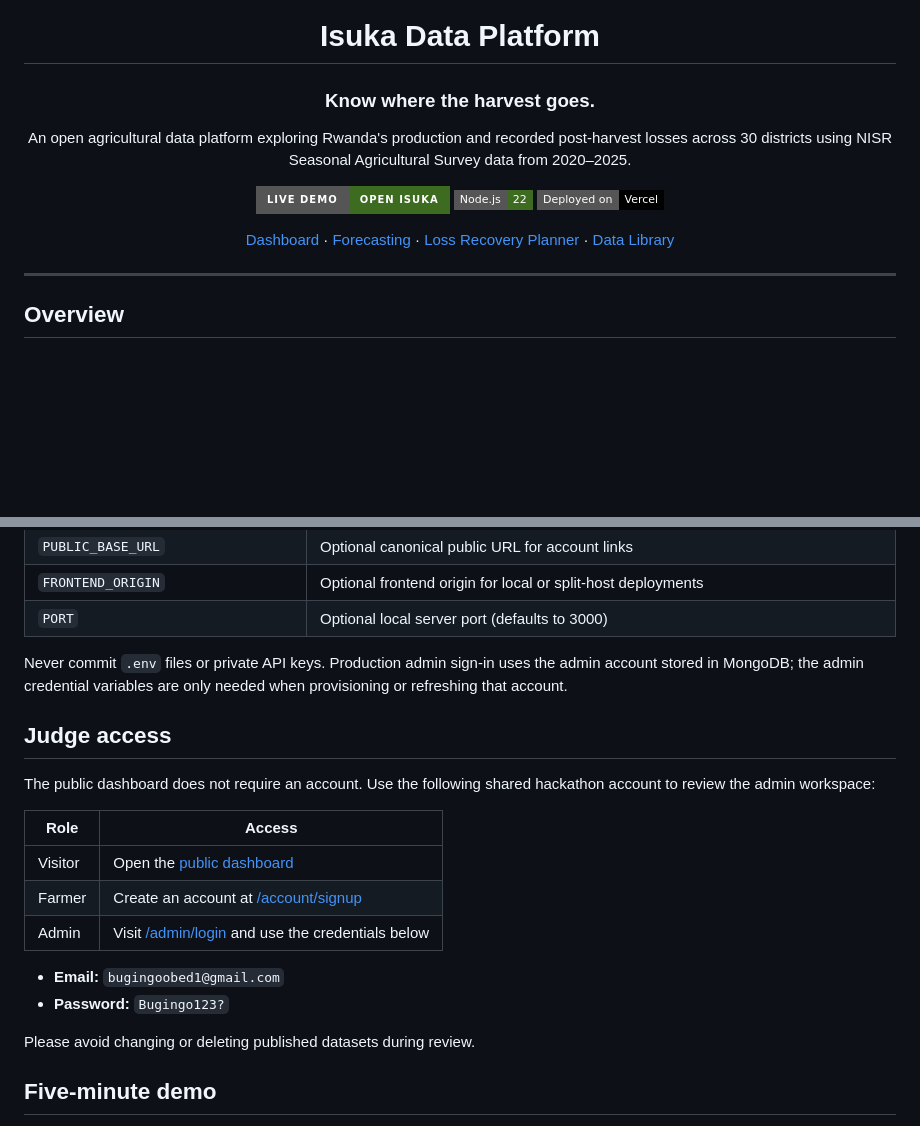
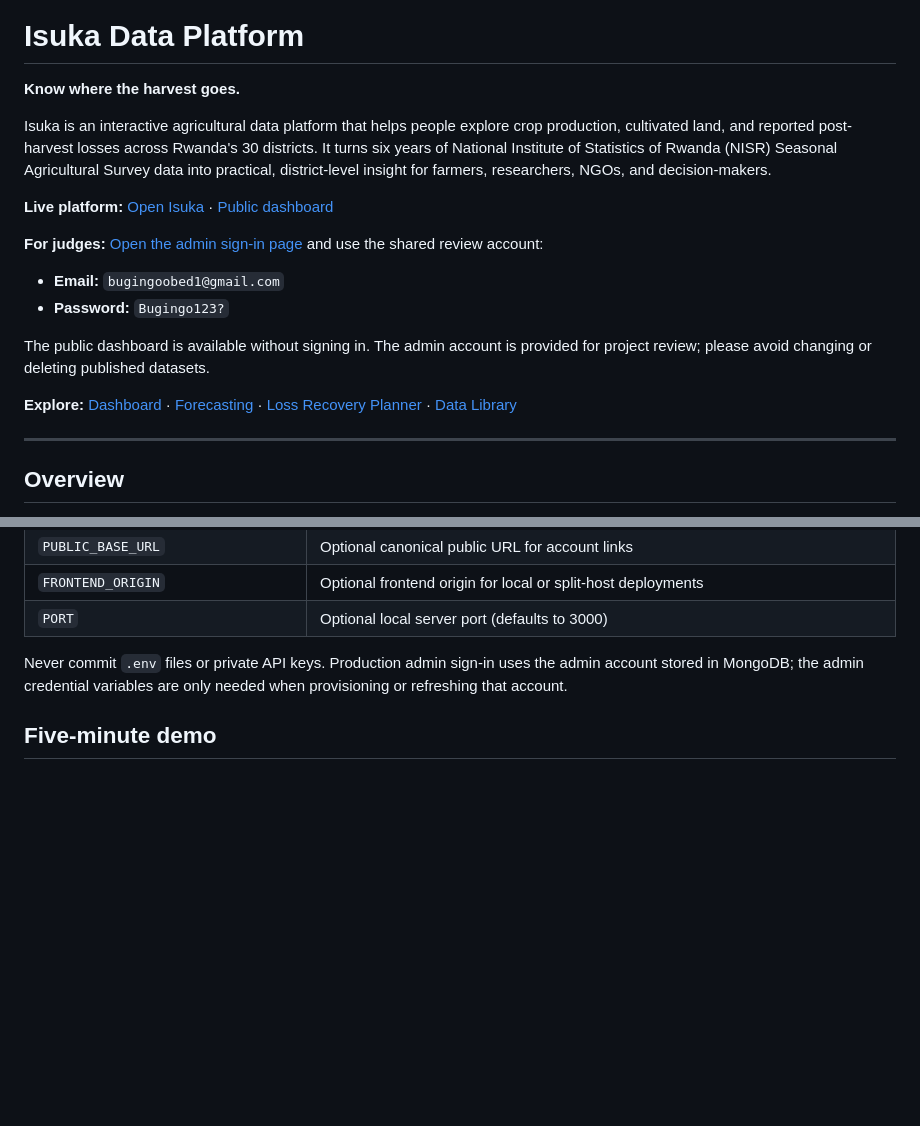
Before and after one commit to IGIRANEZA-D/Isuka-data-platform, a Markdown page: README.md, 2 parts joined by grey strips. Rendered like a GitHub page; badges without logos; blank space fills up the shorter version.

Commit message:
docs: improve judge-first README introduction

```diff
--- a/README.md
+++ b/README.md
@@ -5,16 +1,19 @@
 # Isuka Data Platform
 
-### Know where the harvest goes.
+**Know where the harvest goes.**
 
-An open agricultural data platform exploring Rwanda's production and recorded post-harvest losses across 30 districts using NISR Seasonal Agricultural Survey data from 2020–2025.
+Isuka is an interactive agricultural data platform that helps people explore crop production, cultivated land, and reported post-harvest losses across Rwanda's 30 districts. It turns six years of National Institute of Statistics of Rwanda (NISR) Seasonal Agricultural Survey data into practical, district-level insight for farmers, researchers, NGOs, and decision-makers.
 
-[![Live demo](https://img.shields.io/badge/Live%20demo-Open%20Isuka-3D6B1F?style=for-the-badge)](https://isukadataintelligent.vercel.app)
-[![Node.js](https://img.shields.io/badge/Node.js-22-3D6B1F?style=flat-square&logo=node.js&logoColor=white)](https://nodejs.org/)
-[![Vercel](https://img.shields.io/badge/Deployed%20on-Vercel-black?style=flat-square&logo=vercel)](https://vercel.com/)
+**Live platform:** [Open Isuka](https://isukadataintelligent.vercel.app) · [Public dashboard](https://isukadataintelligent.vercel.app/dashboard/)
 
-[Dashboard](https://isukadataintelligent.vercel.app/dashboard/) · [Forecasting](https://isukadataintelligent.vercel.app/dashboard/forecasting/) · [Loss Recovery Planner](https://isukadataintelligent.vercel.app/dashboard/loss-planner/) · [Data Library](https://isukadataintelligent.vercel.app/dashboard/forecasting/analysis/)
+**For judges:** [Open the admin sign-in page](https://isukadataintelligent.vercel.app/admin/login) and use the shared review account:
 
-</div>
+- **Email:** `bugingoobed1@gmail.com`
+- **Password:** `Bugingo123?`
+
+The public dashboard is available without signing in. The admin account is provided for project review; please avoid changing or deleting published datasets.
+
+**Explore:** [Dashboard](https://isukadataintelligent.vercel.app/dashboard/) · [Forecasting](https://isukadataintelligent.vercel.app/dashboard/forecasting/) · [Loss Recovery Planner](https://isukadataintelligent.vercel.app/dashboard/loss-planner/) · [Data Library](https://isukadataintelligent.vercel.app/dashboard/forecasting/analysis/)
 
 ---
 
@@ -168,21 +167,6 @@ Set only the variables required for the features you are deploying. Add producti
 
 Never commit `.env` files or private API keys. Production admin sign-in uses the admin account stored in MongoDB; the admin credential variables are only needed when provisioning or refreshing that account.
 
-## Judge access
-
-The public dashboard does not require an account. Use the following shared hackathon account to review the admin workspace:
-
-| Role | Access |
-| --- | --- |
-| Visitor | Open the [public dashboard](https://isukadataintelligent.vercel.app/dashboard/) |
-| Farmer | Create an account at [/account/signup](https://isukadataintelligent.vercel.app/account/signup) |
-| Admin | Visit [/admin/login](https://isukadataintelligent.vercel.app/admin/login) and use the credentials below |
-
-- **Email:** `bugingoobed1@gmail.com`
-- **Password:** `Bugingo123?`
-
-Please avoid changing or deleting published datasets during review.
-
 ## Five-minute demo
 
 1. Open the landing page and explore the district map.
```
Also changed, not shown: other parts of README.md (+0 -12 lines).
